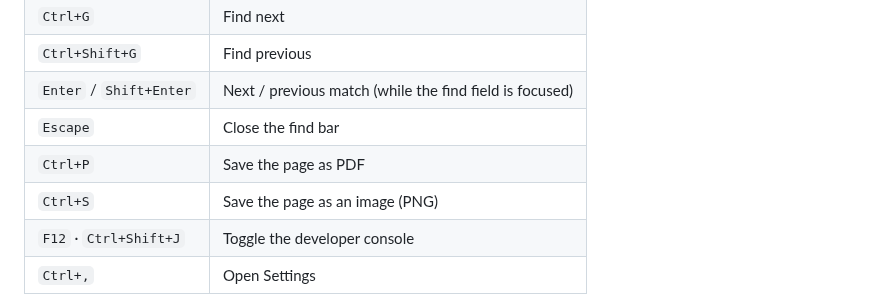
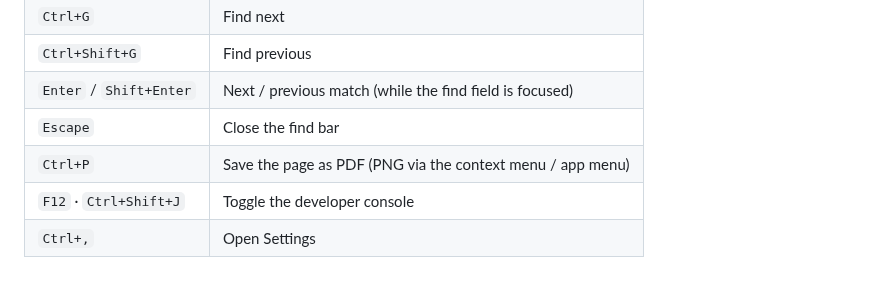
Before and after one commit to FoxNick/nordstjernen, a Markdown page: docs/Controls.md, the part around the change. Drawn GitHub-style; blank space fills up the shorter version.

Commit message:
docs: remove nonexistent Ctrl+S shortcut from Controls
There is no Ctrl+S handler in the GTK key path (src/gtk/procview.c); only
Ctrl+P saves (PDF, view_save(v, TRUE)). PNG export is menu-only
(view_save(v, FALSE)), so fold that note into the Ctrl+P row.

```diff
--- a/docs/Controls.md
+++ b/docs/Controls.md
@@ -54,8 +54,7 @@ Zoom is clamped to the 0.25×–5.0× range.
 | `Ctrl+Shift+G` | Find previous |
 | `Enter` / `Shift+Enter` | Next / previous match (while the find field is focused) |
 | `Escape` | Close the find bar |
-| `Ctrl+P` | Save the page as PDF |
-| `Ctrl+S` | Save the page as an image (PNG) |
+| `Ctrl+P` | Save the page as PDF (PNG via the context menu / app menu) |
 | `F12` · `Ctrl+Shift+J` | Toggle the developer console |
 | `Ctrl+,` | Open Settings |
 
```
